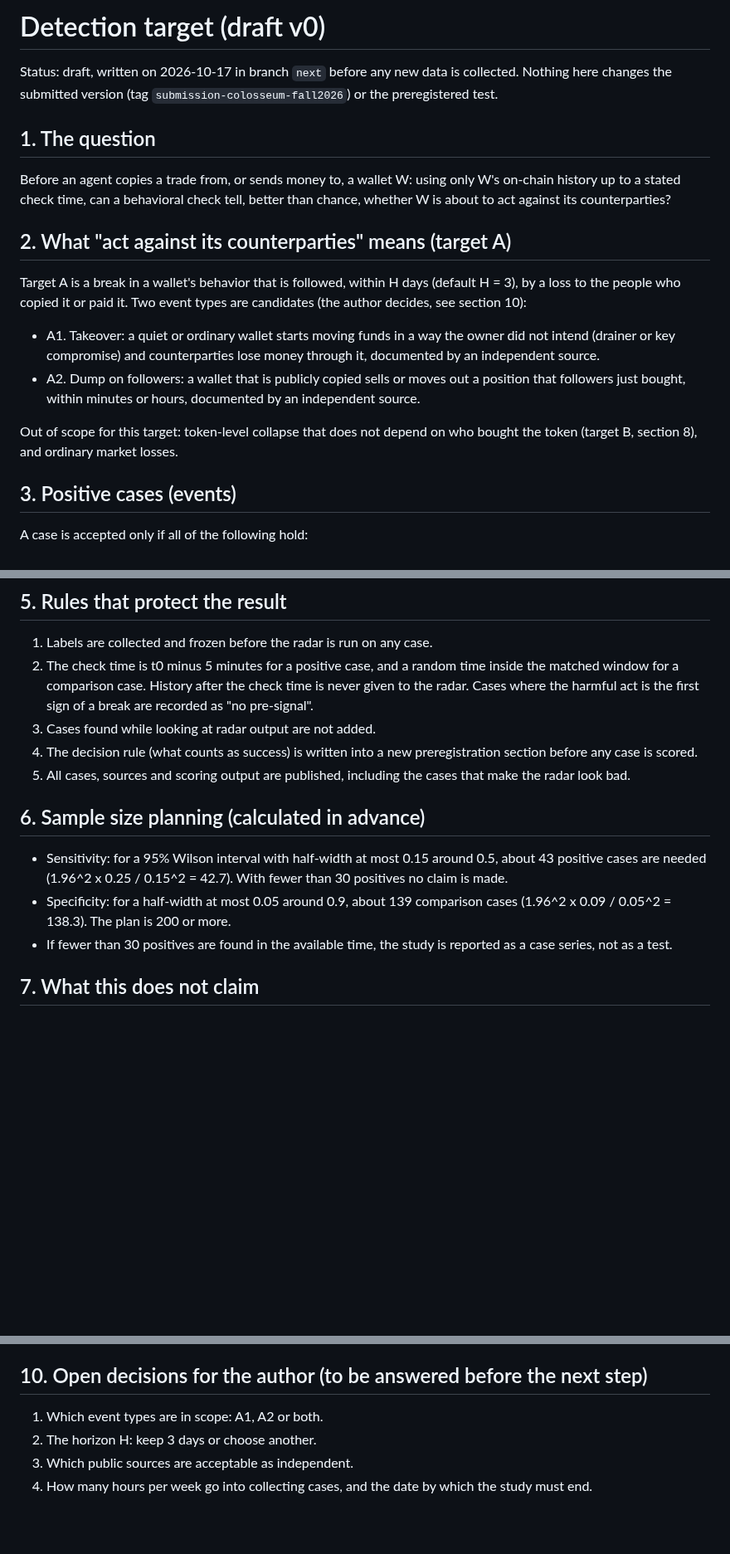
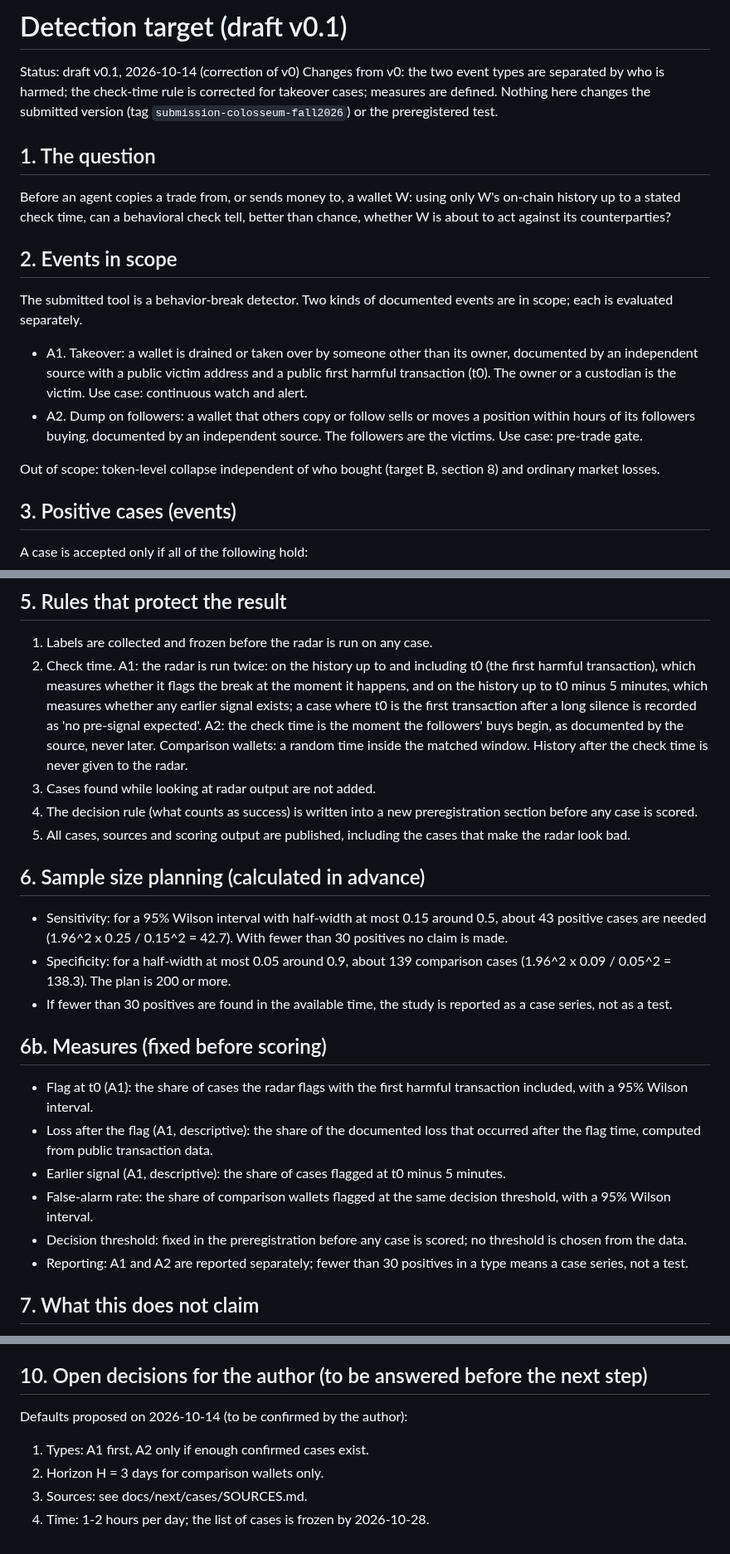
Before and after one commit to daniilmilintieiev-ux/wallet-radar, a Markdown page: docs/next/DETECTION-TARGET.md, 3 parts joined by grey strips. Shown at 83% size. GitHub-like rendering; blank space fills up the shorter version.

Commit message:
docs(next): correct detection target (v0.1)

```diff
--- a/docs/next/DETECTION-TARGET.md
+++ b/docs/next/DETECTION-TARGET.md
@@ -1,19 +1,21 @@
-# Detection target (draft v0)
+# Detection target (draft v0.1)
 
-Status: draft, written on 2026-10-17 in branch `next` before any new data is collected. Nothing here changes the submitted version (tag `submission-colosseum-fall2026`) or the preregistered test.
+Status: draft v0.1, 2026-10-14 (correction of v0)
+Changes from v0: the two event types are separated by who is harmed; the check-time rule is corrected for takeover cases; measures are defined.
+Nothing here changes the submitted version (tag `submission-colosseum-fall2026`) or the preregistered test.
 
 ## 1. The question
 
 Before an agent copies a trade from, or sends money to, a wallet W: using only W's on-chain history up to a stated check time, can a behavioral check tell, better than chance, whether W is about to act against its counterparties?
 
-## 2. What "act against its counterparties" means (target A)
+## 2. Events in scope
 
-Target A is a break in a wallet's behavior that is followed, within H days (default H = 3), by a loss to the people who copied it or paid it. Two event types are candidates (the author decides, see section 10):
+The submitted tool is a behavior-break detector. Two kinds of documented events are in scope; each is evaluated separately.
 
-- A1. Takeover: a quiet or ordinary wallet starts moving funds in a way the owner did not intend (drainer or key compromise) and counterparties lose money through it, documented by an independent source.
-- A2. Dump on followers: a wallet that is publicly copied sells or moves out a position that followers just bought, within minutes or hours, documented by an independent source.
+- A1. Takeover: a wallet is drained or taken over by someone other than its owner, documented by an independent source with a public victim address and a public first harmful transaction (t0). The owner or a custodian is the victim. Use case: continuous watch and alert.
+- A2. Dump on followers: a wallet that others copy or follow sells or moves a position within hours of its followers buying, documented by an independent source. The followers are the victims. Use case: pre-trade gate.
 
-Out of scope for this target: token-level collapse that does not depend on who bought the token (target B, section 8), and ordinary market losses.
+Out of scope: token-level collapse independent of who bought (target B, section 8) and ordinary market losses.
 
 ## 3. Positive cases (events)
 
@@ -39,7 +41,7 @@ Target: at least 200 comparison cases.
 ## 5. Rules that protect the result
 
 1. Labels are collected and frozen before the radar is run on any case.
-2. The check time is t0 minus 5 minutes for a positive case, and a random time inside the matched window for a comparison case. History after the check time is never given to the radar. Cases where the harmful act is the first sign of a break are recorded as "no pre-signal".
+2. Check time. A1: the radar is run twice: on the history up to and including t0 (the first harmful transaction), which measures whether it flags the break at the moment it happens, and on the history up to t0 minus 5 minutes, which measures whether any earlier signal exists; a case where t0 is the first transaction after a long silence is recorded as 'no pre-signal expected'. A2: the check time is the moment the followers' buys begin, as documented by the source, never later. Comparison wallets: a random time inside the matched window. History after the check time is never given to the radar.
 3. Cases found while looking at radar output are not added.
 4. The decision rule (what counts as success) is written into a new preregistration section before any case is scored.
 5. All cases, sources and scoring output are published, including the cases that make the radar look bad.
@@ -49,6 +51,15 @@ Target: at least 200 comparison cases.
 - Sensitivity: for a 95% Wilson interval with half-width at most 0.15 around 0.5, about 43 positive cases are needed (1.96^2 x 0.25 / 0.15^2 = 42.7). With fewer than 30 positives no claim is made.
 - Specificity: for a half-width at most 0.05 around 0.9, about 139 comparison cases (1.96^2 x 0.09 / 0.05^2 = 138.3). The plan is 200 or more.
 - If fewer than 30 positives are found in the available time, the study is reported as a case series, not as a test.
+
+## 6b. Measures (fixed before scoring)
+
+- Flag at t0 (A1): the share of cases the radar flags with the first harmful transaction included, with a 95% Wilson interval.
+- Loss after the flag (A1, descriptive): the share of the documented loss that occurred after the flag time, computed from public transaction data.
+- Earlier signal (A1, descriptive): the share of cases flagged at t0 minus 5 minutes.
+- False-alarm rate: the share of comparison wallets flagged at the same decision threshold, with a 95% Wilson interval.
+- Decision threshold: fixed in the preregistration before any case is scored; no threshold is chosen from the data.
+- Reporting: A1 and A2 are reported separately; fewer than 30 positives in a type means a case series, not a test.
 
 ## 7. What this does not claim
 
@@ -65,7 +76,8 @@ The first test sampled first buyers of new pools. The radar flagged all 167 reso
 
 ## 10. Open decisions for the author (to be answered before the next step)
 
-1. Which event types are in scope: A1, A2 or both.
-2. The horizon H: keep 3 days or choose another.
-3. Which public sources are acceptable as independent.
-4. How many hours per week go into collecting cases, and the date by which the study must end.
+Defaults proposed on 2026-10-14 (to be confirmed by the author):
+1. Types: A1 first, A2 only if enough confirmed cases exist.
+2. Horizon H = 3 days for comparison wallets only.
+3. Sources: see docs/next/cases/SOURCES.md.
+4. Time: 1-2 hours per day; the list of cases is frozen by 2026-10-28.
```
